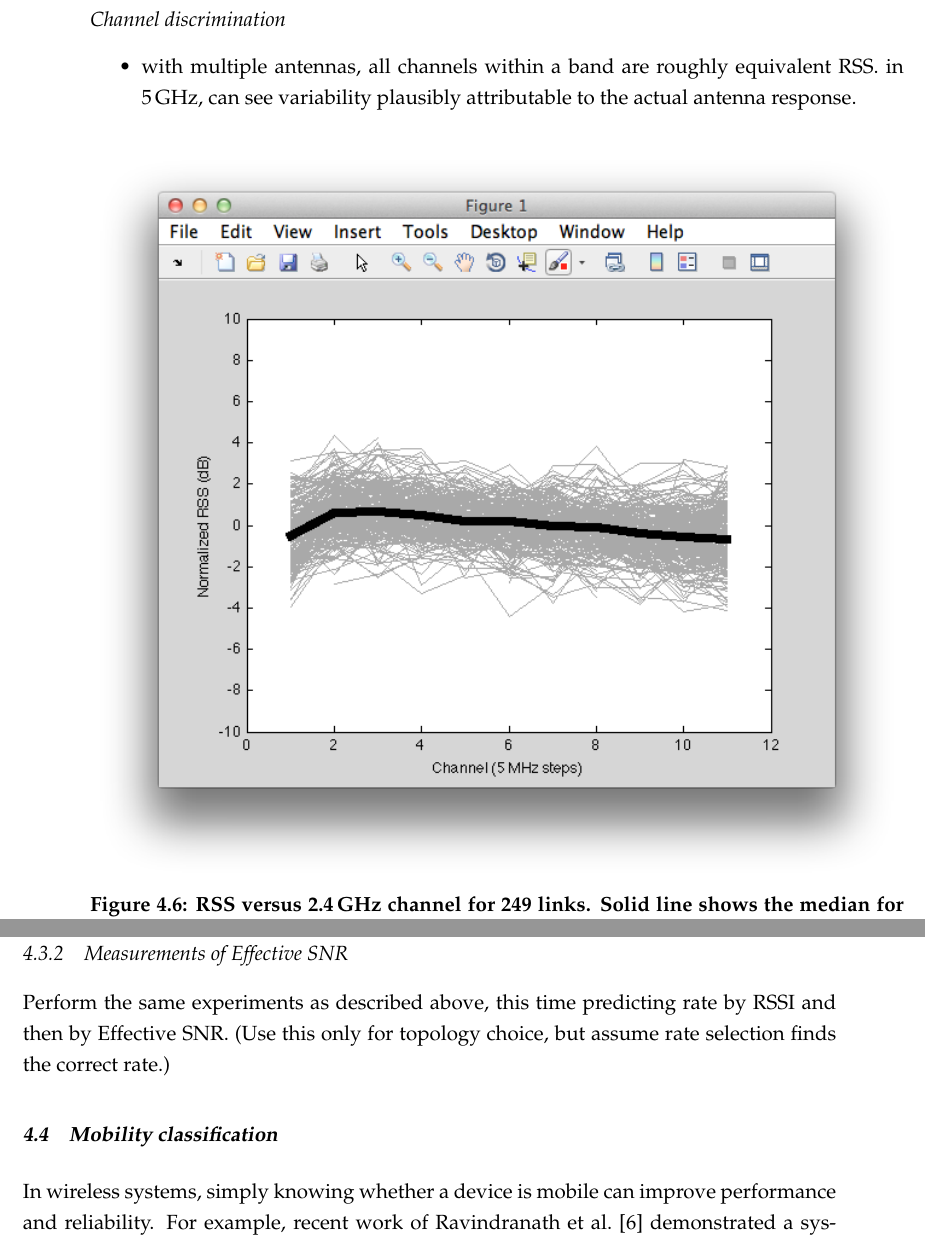
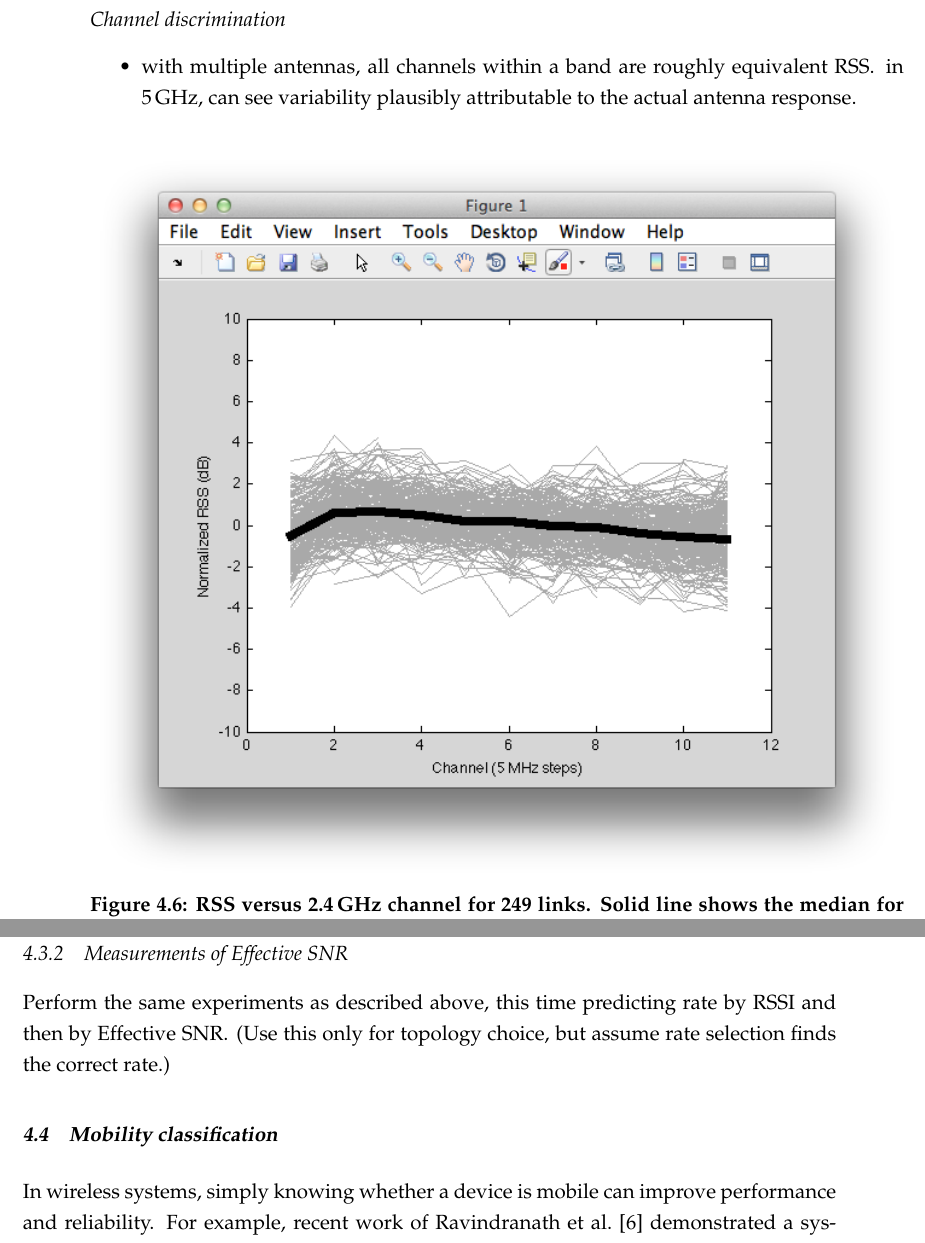
Before and after one commit to dhalperi/thesis, a LaTeX thesis (chapter_4.tex, which reads esnr_eval.tex, esnr_eval_chansel.tex): two parts of pages 9 and 16 of 22, joined at a grey line, cut so that both start at the same text. Compiled offline with pdfLaTeX.

Commit message:
checkwriting pass
Signed-off-by: Daniel Halperin <dhalperi@cs.washington.edu>

```diff
--- a/esnr_eval.tex
+++ b/esnr_eval.tex
@@ -95,7 +95,7 @@ Denote node in center of testbed as AP, and pick a channel. Consider nodes in de
 Same scenario with randomly assigned 3x3, 2x3, and 1x3 devices. How does heterogeneity affect these results?
 
 \subsection{Measurements of Effective SNR}
-Perform the same experiments as described above, this time predicting rate by RSSI and then by Effective SNR. (Use this only for topology choice, but assume rate selection finds the correct rate.)
+Perform the same experiments as described above, this time predicting rate by RSSI and then by Effective SNR\@. (Use this only for topology choice, but assume rate selection finds the correct rate.)
 
 %%%%%%%%%%%%%%%%%%%%%%%%%%%%%%%%%%%%%%%%%%%%%%%%%%%%%%%%%%%%%%%%%%%%%%%%%%%%%%%%%%%%%%%%%%%%%%%%%%%%%%%%%%%%%%%%%%%%%%%%%%%%%%%%%%%%%%%%%
 \section{Mobility classification}\label{sec:esnr_mobility}
--- a/esnr_eval_chansel.tex
+++ b/esnr_eval_chansel.tex
@@ -156,7 +156,7 @@ In conclusion, these results shows that both Effective SNR- and RSS-based channe
 %%%%%%%%%%%%%%%%%%%%%%%%%%%%%%%%%%%%%%
 \subsubsection{Channel discrimination}
 \begin{itemize}
-\item with multiple antennas, all channels within a band are roughly equivalent RSS. in 5\GHz, can see variability plausibly attributable to the actual antenna response.
+\item with multiple antennas, all channels within a band are roughly equivalent RSS\@. in 5\GHz, can see variability plausibly attributable to the actual antenna response.
 
 \begin{figure}[htp]
 	\centering
```
Also changed, not shown: esnr_eval_chansel.tex (4 more changed lines).
